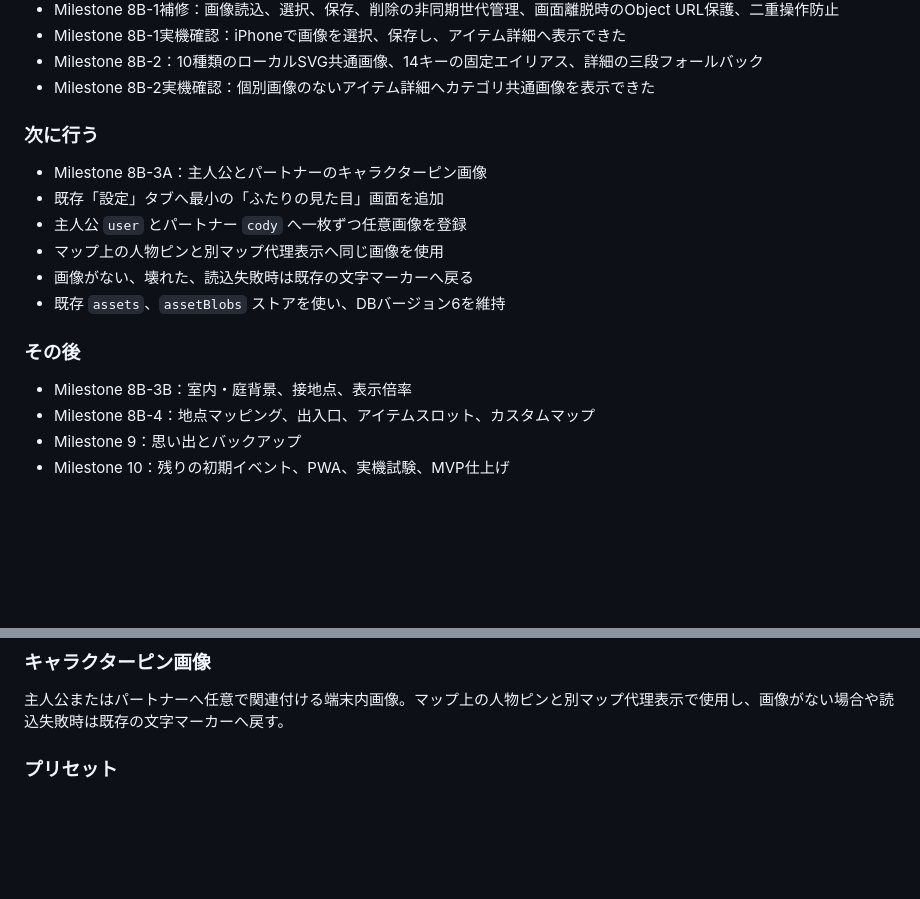
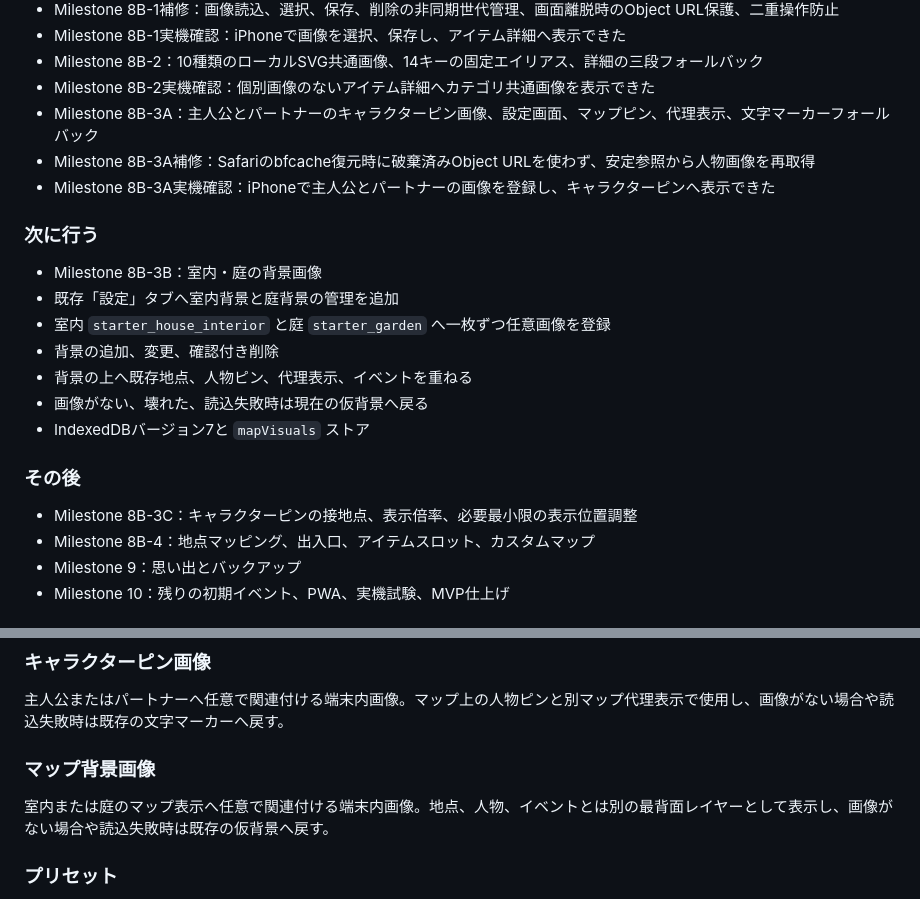
Before and after one commit to 417yuki/days_together, a Markdown page: docs/INDEX.md, 2 parts joined by grey strips. Rendered like a GitHub page; blank space fills up the shorter version.

Commit message:
仕様インデックスを背景画像Milestoneへ更新

```diff
--- a/docs/INDEX.md
+++ b/docs/INDEX.md
@@ -60,19 +60,23 @@
 - Milestone 8B-1実機確認：iPhoneで画像を選択、保存し、アイテム詳細へ表示できた
 - Milestone 8B-2：10種類のローカルSVG共通画像、14キーの固定エイリアス、詳細の三段フォールバック
 - Milestone 8B-2実機確認：個別画像のないアイテム詳細へカテゴリ共通画像を表示できた
+- Milestone 8B-3A：主人公とパートナーのキャラクターピン画像、設定画面、マップピン、代理表示、文字マーカーフォールバック
+- Milestone 8B-3A補修：Safariのbfcache復元時に破棄済みObject URLを使わず、安定参照から人物画像を再取得
+- Milestone 8B-3A実機確認：iPhoneで主人公とパートナーの画像を登録し、キャラクターピンへ表示できた
 
 ### 次に行う
 
-- Milestone 8B-3A：主人公とパートナーのキャラクターピン画像
-- 既存「設定」タブへ最小の「ふたりの見た目」画面を追加
-- 主人公 `user` とパートナー `cody` へ一枚ずつ任意画像を登録
-- マップ上の人物ピンと別マップ代理表示へ同じ画像を使用
-- 画像がない、壊れた、読込失敗時は既存の文字マーカーへ戻る
-- 既存 `assets`、`assetBlobs` ストアを使い、DBバージョン6を維持
+- Milestone 8B-3B：室内・庭の背景画像
+- 既存「設定」タブへ室内背景と庭背景の管理を追加
+- 室内 `starter_house_interior` と庭 `starter_garden` へ一枚ずつ任意画像を登録
+- 背景の追加、変更、確認付き削除
+- 背景の上へ既存地点、人物ピン、代理表示、イベントを重ねる
+- 画像がない、壊れた、読込失敗時は現在の仮背景へ戻る
+- IndexedDBバージョン7と `mapVisuals` ストア
 
 ### その後
 
-- Milestone 8B-3B：室内・庭背景、接地点、表示倍率
+- Milestone 8B-3C：キャラクターピンの接地点、表示倍率、必要最小限の表示位置調整
 - Milestone 8B-4：地点マッピング、出入口、アイテムスロット、カスタムマップ
 - Milestone 9：思い出とバックアップ
 - Milestone 10：残りの初期イベント、PWA、実機試験、MVP仕上げ
@@ -112,6 +116,10 @@
 ### キャラクターピン画像
 
 主人公またはパートナーへ任意で関連付ける端末内画像。マップ上の人物ピンと別マップ代理表示で使用し、画像がない場合や読込失敗時は既存の文字マーカーへ戻す。
+
+### マップ背景画像
+
+室内または庭のマップ表示へ任意で関連付ける端末内画像。地点、人物、イベントとは別の最背面レイヤーとして表示し、画像がない場合や読込失敗時は既存の仮背景へ戻す。
 
 ### プリセット
 
```
